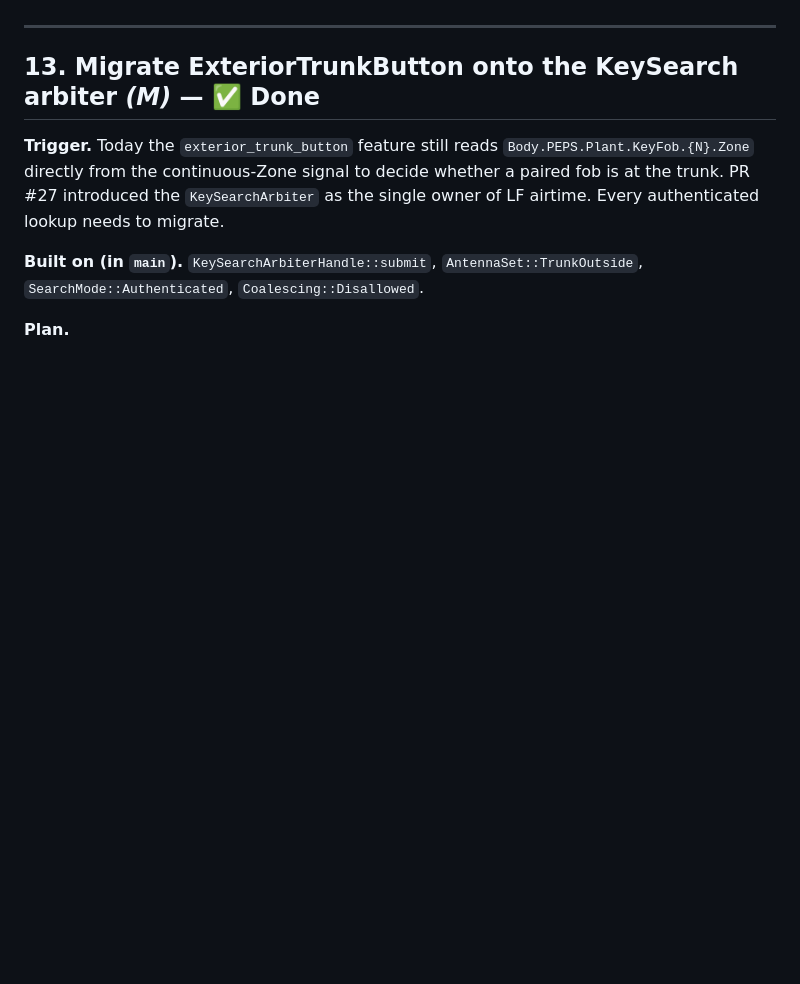
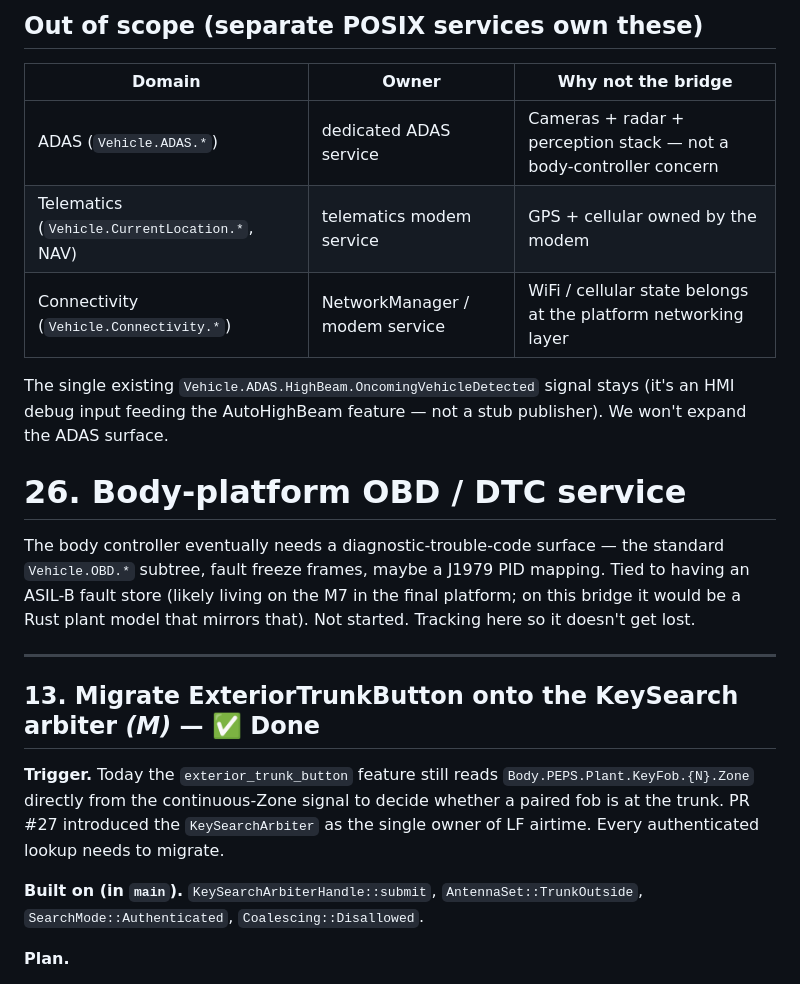
Before and after one commit to anupgadkari/covesa_vss_frontend, a Markdown page: docs/post-peps-backlog.md, the part around one of its changes. Drawn GitHub-style; blank space fills up the shorter version.

```diff
--- a/docs/post-peps-backlog.md
+++ b/docs/post-peps-backlog.md
@@ -52,3 +71,23 @@ that cleanup — no subscribers to the legacy `.Zone` remain.
+## Out of scope (separate POSIX services own these)
+
+| Domain | Owner | Why not the bridge |
+|---|---|---|
+| ADAS (`Vehicle.ADAS.*`) | dedicated ADAS service | Cameras + radar + perception stack — not a body-controller concern |
+| Telematics (`Vehicle.CurrentLocation.*`, NAV) | telematics modem service | GPS + cellular owned by the modem |
+| Connectivity (`Vehicle.Connectivity.*`) | NetworkManager / modem service | WiFi / cellular state belongs at the platform networking layer |
+
+The single existing `Vehicle.ADAS.HighBeam.OncomingVehicleDetected`
+signal stays (it's an HMI debug input feeding the AutoHighBeam
+feature — not a stub publisher).  We won't expand the ADAS surface.
+
+# 26. Body-platform OBD / DTC service
+
+The body controller eventually needs a diagnostic-trouble-code
+surface — the standard `Vehicle.OBD.*` subtree, fault freeze frames,
+maybe a J1979 PID mapping.  Tied to having an ASIL-B fault store
+(likely living on the M7 in the final platform; on this bridge it
+would be a Rust plant model that mirrors that).  Not started.
+Tracking here so it doesn't get lost.
 
 ---
 
```
Also changed, not shown: other parts of docs/post-peps-backlog.md (+29 -10 lines).
